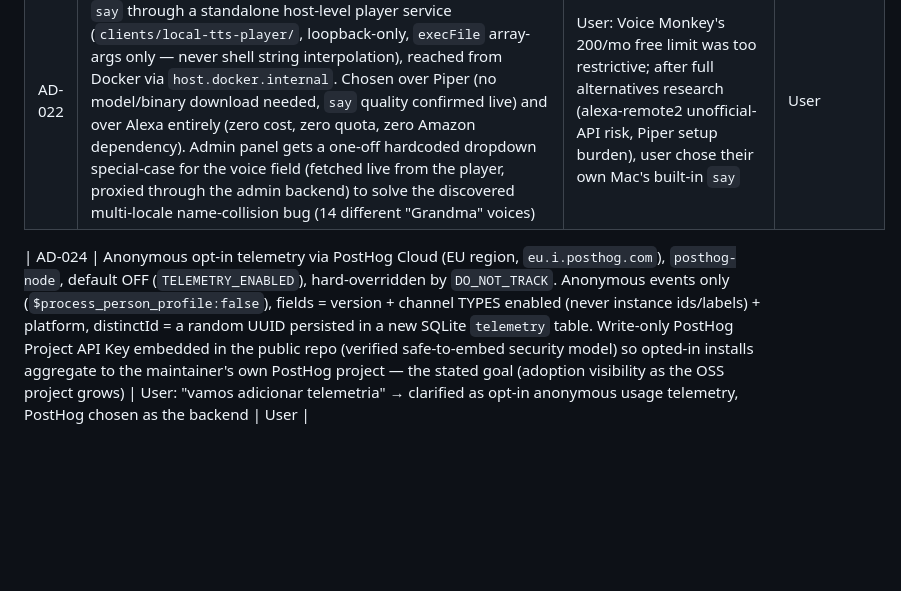
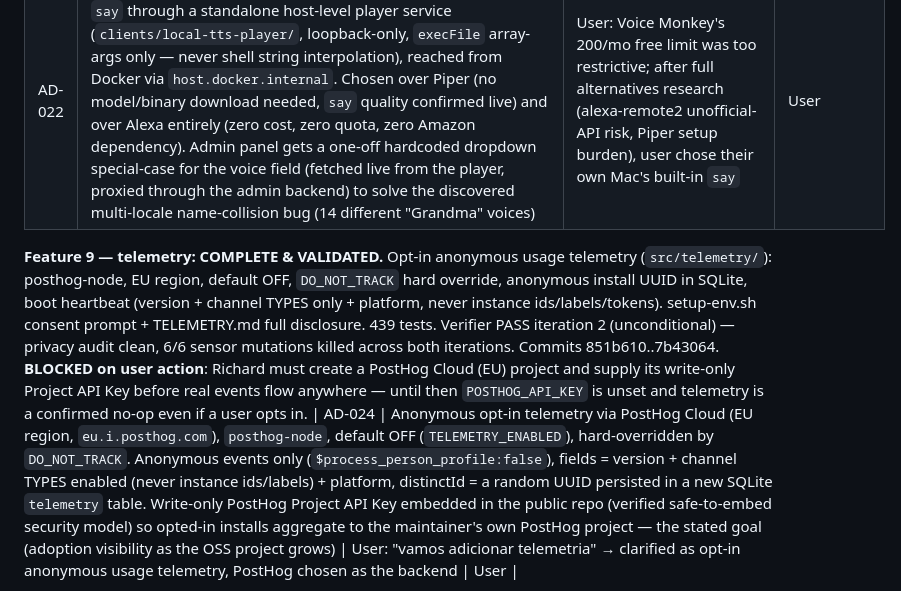
Before and after one commit to richardfcampos/notify-hub, a Markdown page: .specs/STATE.md, the part around the change. Drawn GitHub-style; blank space fills up the shorter version.

Commit message:
docs(specs): mark telemetry validated (iteration 2, unconditional PASS)

```diff
--- a/.specs/STATE.md
+++ b/.specs/STATE.md
@@ -31,6 +31,7 @@ Self-hosted, free, multi-channel notification gateway (Docker + Redis queue). To
 | AD-021 | Alexa channel = Voice Monkey (third-party webhook), NOT the official Amazon Proactive Events API — researched and confirmed insufficient (8 fixed schemas, no arbitrary text, light/banner only — user must ask Alexa to hear it; verbatim-speech APIs are either session-gated (Reminders) or enterprise-only (Smart Properties)). Same adapter shape as every other channel type | User wanted Alexa to speak notifications automatically; research (cited official Amazon docs) ruled out the official path for this use case | User (after being shown the research) |
 | AD-022 | New channel type `local-tts`: speaks notifications via macOS `say` through a standalone host-level player service (`clients/local-tts-player/`, loopback-only, `execFile` array-args only — never shell string interpolation), reached from Docker via `host.docker.internal`. Chosen over Piper (no model/binary download needed, `say` quality confirmed live) and over Alexa entirely (zero cost, zero quota, zero Amazon dependency). Admin panel gets a one-off hardcoded dropdown special-case for the voice field (fetched live from the player, proxied through the admin backend) to solve the discovered multi-locale name-collision bug (14 different "Grandma" voices) | User: Voice Monkey's 200/mo free limit was too restrictive; after full alternatives research (alexa-remote2 unofficial-API risk, Piper setup burden), user chose their own Mac's built-in `say` | User |
 
+**Feature 9 — telemetry: COMPLETE & VALIDATED.** Opt-in anonymous usage telemetry (`src/telemetry/`): posthog-node, EU region, default OFF, `DO_NOT_TRACK` hard override, anonymous install UUID in SQLite, boot heartbeat (version + channel TYPES only + platform, never instance ids/labels/tokens). setup-env.sh consent prompt + TELEMETRY.md full disclosure. 439 tests. Verifier PASS iteration 2 (unconditional) — privacy audit clean, 6/6 sensor mutations killed across both iterations. Commits 851b610..7b43064. **BLOCKED on user action**: Richard must create a PostHog Cloud (EU) project and supply its write-only Project API Key before real events flow anywhere — until then `POSTHOG_API_KEY` is unset and telemetry is a confirmed no-op even if a user opts in.
 | AD-024 | Anonymous opt-in telemetry via PostHog Cloud (EU region, `eu.i.posthog.com`), `posthog-node`, default OFF (`TELEMETRY_ENABLED`), hard-overridden by `DO_NOT_TRACK`. Anonymous events only (`$process_person_profile:false`), fields = version + channel TYPES enabled (never instance ids/labels) + platform, distinctId = a random UUID persisted in a new SQLite `telemetry` table. Write-only PostHog Project API Key embedded in the public repo (verified safe-to-embed security model) so opted-in installs aggregate to the maintainer's own PostHog project — the stated goal (adoption visibility as the OSS project grows) | User: "vamos adicionar telemetria" → clarified as opt-in anonymous usage telemetry, PostHog chosen as the backend | User |
 
 **Feature 8 — local-tts-channel: COMPLETE & VALIDATED.** New channel type `local-tts` speaks notifications aloud via macOS `say` through `clients/local-tts-player/` (standalone host process, port 8082, loopback-only, execFile array-args — injection-safety test-proven). Admin panel gets a live voice dropdown (`GET /api/local-tts/voices` proxy, graceful fallback to text input when player unreachable) — fixes the discovered "14 same-named Grandma voices across locales" disambiguation bug. 387 tests. Verifier PASS iteration 1 (13/13 ACs, sensor 5/5, injection-safety independently confirmed). Commits c8f6db1, deddc12, bd72fd4, 3559f72. **Live-verified with real audio**: two real spoken notifications confirmed via worker log ("notification sent") during this session. Channel instance `local-tts` left enabled in the user's real config. launchd plist provided but not yet loaded — user should install it for persistence across reboots (`clients/local-tts-player/install.md`), or keep running the dev-mode background process.
```
Also changed, not shown: 2 other files.
